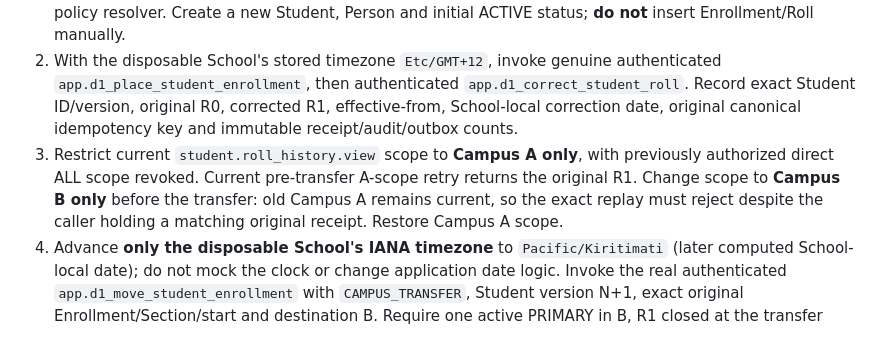
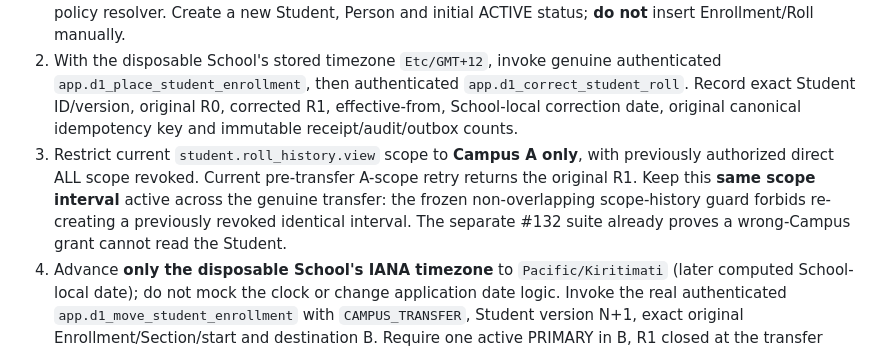
Before and after one commit to yunusyosaf399/edusync_saas_school_app, a Markdown page: docs/database/db01_cross_campus_history_replay_gate_20261021.md, the part around the change. GitHub-like rendering.

Commit message:
DB-01: clarify cross-Campus permission interval immutability and existing wrong-Campus prerequisite

```diff
--- a/docs/database/db01_cross_campus_history_replay_gate_20261021.md
+++ b/docs/database/db01_cross_campus_history_replay_gate_20261021.md
@@ -14,7 +14,7 @@ The test-only harness `tools/supabase/domain_db01_cross_campus_replay_ci.py` fol
 
 1. Create a distinct second Campus B, Class Offering, Section Offering, capacity revisions and any required academic-context allocator in the **same School** as existing Campus A, using isolated `db1d...` identifiers. For the other Campus's protected MOVE P1 route, create one test-only active explicit Campus-B `DIRECT` approval policy. Existing Campus A policy remains intact and is verified together with B via the actual policy resolver. Create a new Student, Person and initial ACTIVE status; **do not** insert Enrollment/Roll manually.
 2. With the disposable School's stored timezone `Etc/GMT+12`, invoke genuine authenticated `app.d1_place_student_enrollment`, then authenticated `app.d1_correct_student_roll`. Record exact Student ID/version, original R0, corrected R1, effective-from, School-local correction date, original canonical idempotency key and immutable receipt/audit/outbox counts.
-3. Restrict current `student.roll_history.view` scope to **Campus A only**, with previously authorized direct ALL scope revoked. Current pre-transfer A-scope retry returns the original R1. Change scope to **Campus B only** before the transfer: old Campus A remains current, so the exact replay must reject despite the caller holding a matching original receipt. Restore Campus A scope.
+3. Restrict current `student.roll_history.view` scope to **Campus A only**, with previously authorized direct ALL scope revoked. Current pre-transfer A-scope retry returns the original R1. Keep this **same scope interval** active across the genuine transfer: the frozen non-overlapping scope-history guard forbids re-creating a previously revoked identical interval. The separate #132 suite already proves a wrong-Campus grant cannot read the Student.
 4. Advance **only the disposable School's IANA timezone** to `Pacific/Kiritimati` (later computed School-local date); do not mock the clock or change application date logic. Invoke the real authenticated `app.d1_move_student_enrollment` with `CAMPUS_TRANSFER`, Student version N+1, exact original Enrollment/Section/start and destination B. Require one active PRIMARY in B, R1 closed at the transfer date, genuine destination Enrollment/Roll, and 2 Enrollments/3 Rolls.
 5. Now the **old Campus A-only** live history scope must deny original same-key replay. Replace it with a valid **current Campus B-only** scope, then replay the *original* correction intent: it must return exactly the original R1 UUID, numeric, correction date and Student version, and cannot mutate any retained rows.
 6. Disable the history permission entirely and assert replay denial again. At every step there must be **one** original correction receipt, **one** linked audit and **one** linked `enrollment.roll_corrected` outbox; Student version stays N+1 after MOVE and retries.
```
